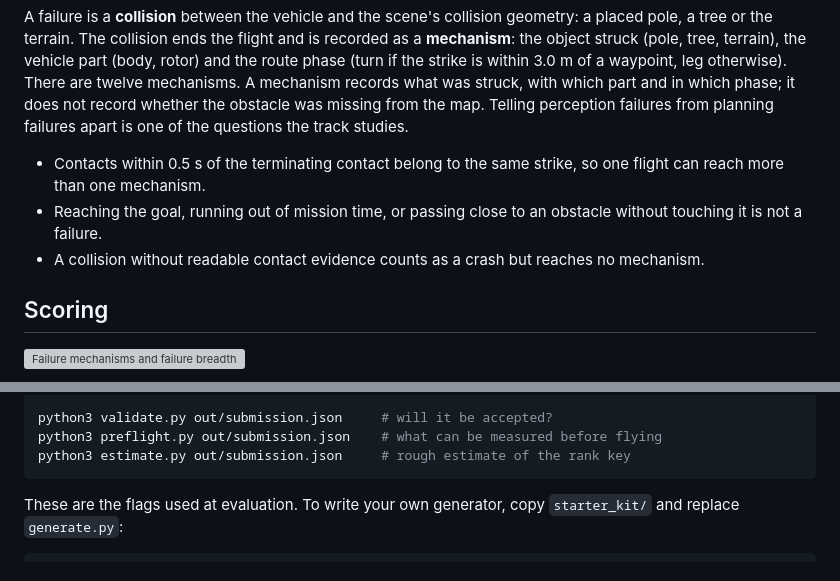
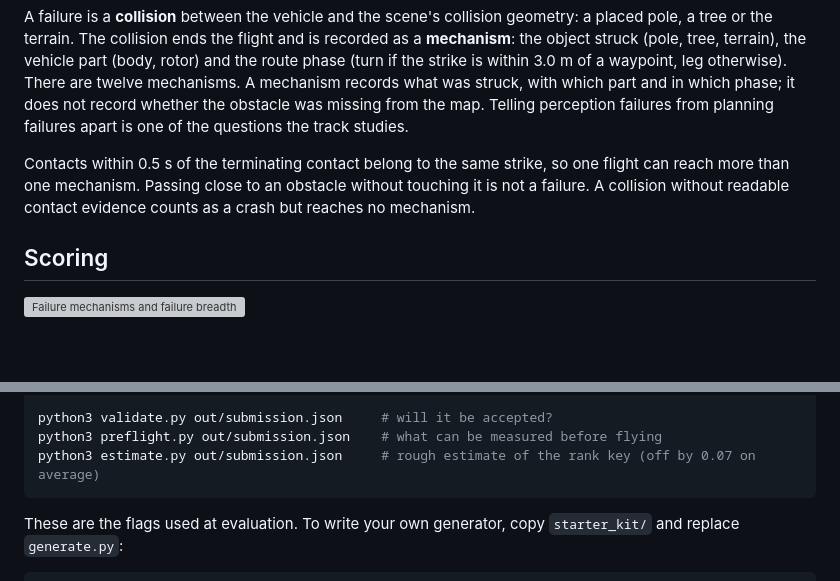
Before and after one commit to IDeaLS-Lab/uav-testing-track-2027, a Markdown page: README.md, 2 parts joined by grey strips. Rendered like a GitHub page; blank space fills up the shorter version; grey boxes are pictures that could not be loaded.

````diff
--- a/README.md
+++ b/README.md
@@ -67,9 +53,7 @@ The system under test is the same for every submission, so a difference in score
 
 A failure is a **collision** between the vehicle and the scene's collision geometry: a placed pole, a tree or the terrain. The collision ends the flight and is recorded as a **mechanism**: the object struck (pole, tree, terrain), the vehicle part (body, rotor) and the route phase (turn if the strike is within 3.0 m of a waypoint, leg otherwise). There are twelve mechanisms. A mechanism records what was struck, with which part and in which phase; it does not record whether the obstacle was missing from the map. Telling perception failures from planning failures apart is one of the questions the track studies.
 
-- Contacts within 0.5 s of the terminating contact belong to the same strike, so one flight can reach more than one mechanism.
-- Reaching the goal, running out of mission time, or passing close to an obstacle without touching it is not a failure.
-- A collision without readable contact evidence counts as a crash but reaches no mechanism.
+Contacts within 0.5 s of the terminating contact belong to the same strike, so one flight can reach more than one mechanism. Passing close to an obstacle without touching it is not a failure. A collision without readable contact evidence counts as a crash but reaches no mechanism.
 
 ## Scoring
 
@@ -131,7 +104,7 @@ docker run --rm --network none --read-only --tmpfs /tmp:rw,size=64m \
 
 python3 validate.py out/submission.json     # will it be accepted?
 python3 preflight.py out/submission.json    # what can be measured before flying
-python3 estimate.py out/submission.json     # rough estimate of the rank key
+python3 estimate.py out/submission.json     # rough estimate of the rank key (off by 0.07 on average)
 ```
 
 These are the flags used at evaluation. To write your own generator, copy `starter_kit/` and replace `generate.py`:
````
Also changed, not shown: other parts of README.md (+16 -47 lines).
